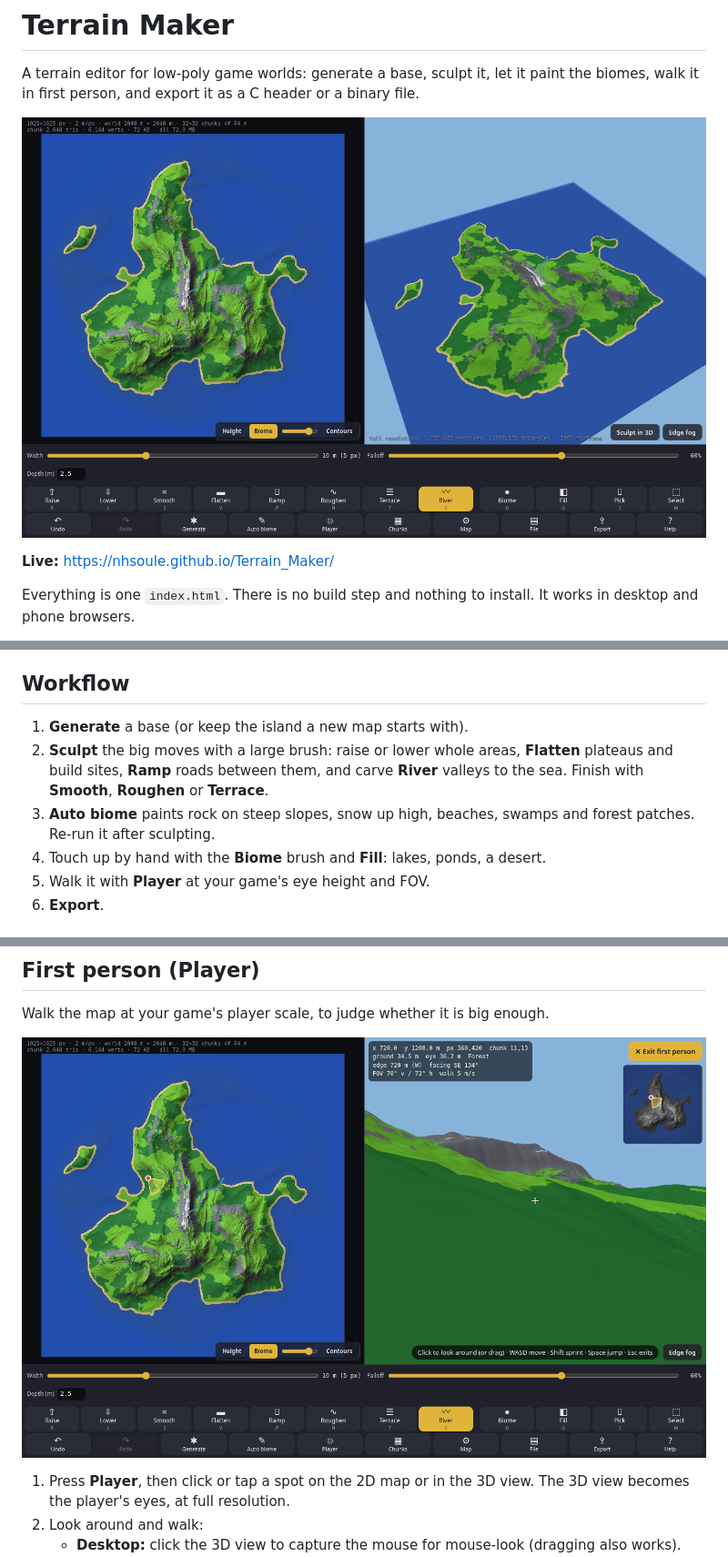
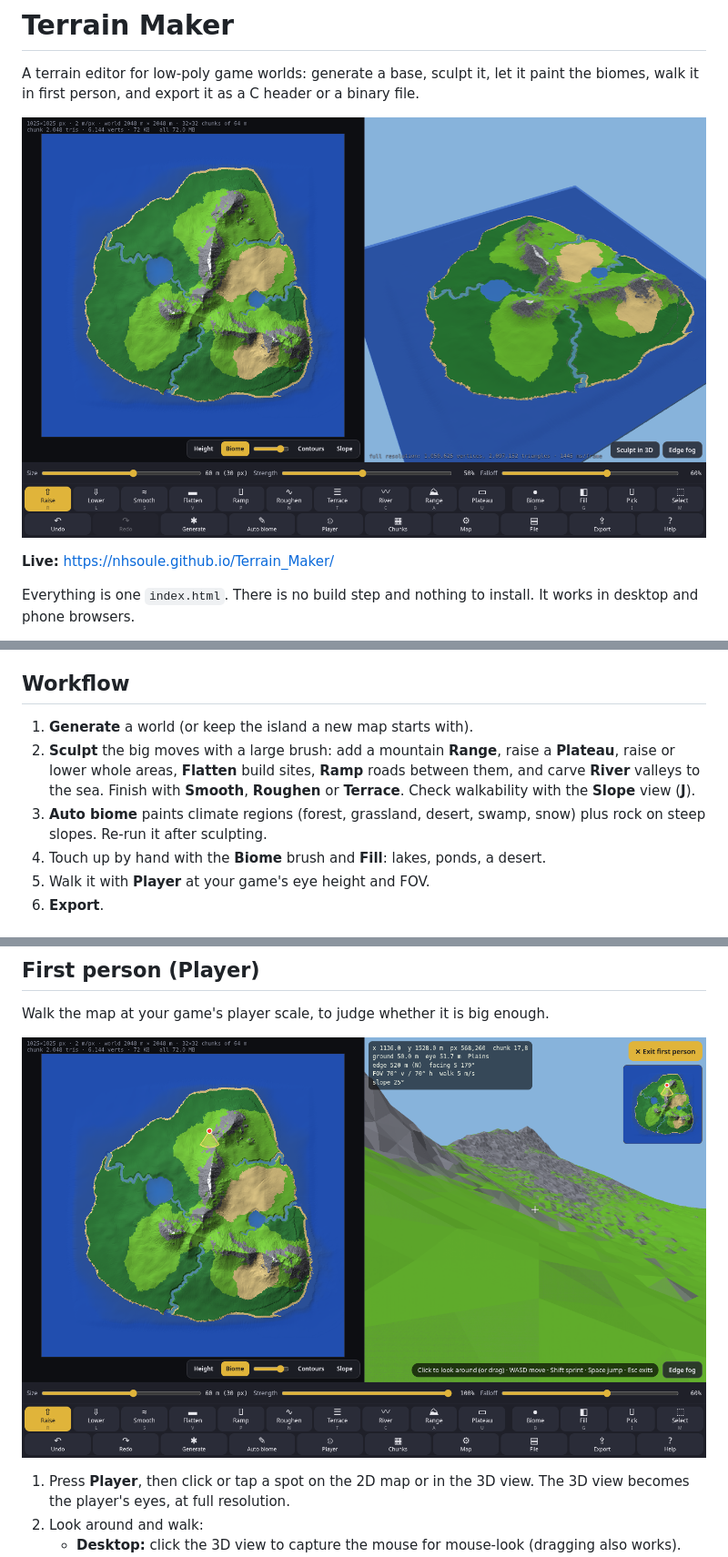
Before and after one commit to nhsoule/Terrain_Maker, a Markdown page: README.md, 3 parts joined by grey strips. Shown at 91% size. GitHub-like rendering; pictures changed too: screenshot.png, screenshot_fp.png.

Commit message:
World generator with mountain ranges, climate biomes, slope view and limits, rough rock look, Range and Plateau tools

```diff
--- a/README.md
+++ b/README.md
@@ -39,9 +40,9 @@ New biomes will only be added at the end. The packed export format allows up to
 
 ## Workflow
 
-1. **Generate** a base (or keep the island a new map starts with).
-2. **Sculpt** the big moves with a large brush: raise or lower whole areas, **Flatten** plateaus and build sites, **Ramp** roads between them, and carve **River** valleys to the sea. Finish with **Smooth**, **Roughen** or **Terrace**.
-3. **Auto biome** paints rock on steep slopes, snow up high, beaches, swamps and forest patches. Re-run it after sculpting.
+1. **Generate** a world (or keep the island a new map starts with).
+2. **Sculpt** the big moves with a large brush: add a mountain **Range**, raise a **Plateau**, raise or lower whole areas, **Flatten** build sites, **Ramp** roads between them, and carve **River** valleys to the sea. Finish with **Smooth**, **Roughen** or **Terrace**. Check walkability with the **Slope** view (**J**).
+3. **Auto biome** paints climate regions (forest, grassland, desert, swamp, snow) plus rock on steep slopes. Re-run it after sculpting.
 4. Touch up by hand with the **Biome** brush and **Fill**: lakes, ponds, a desert.
 5. Walk it with **Player** at your game's eye height and FOV.
 6. **Export**.
```
Also changed, not shown: other parts of README.md (+53 -19 lines), screenshot_slope.png (added), screenshot_worlds.png (added), 1 other file.
